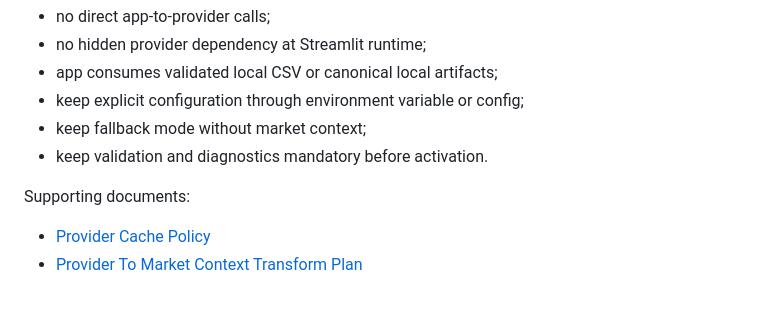
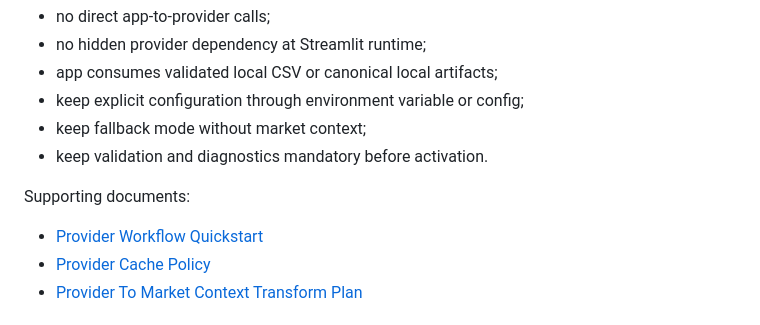
Before and after one commit to albertopernas-dev/football-scout-dashboard, a Markdown page: docs/v0_4_0_provider_evaluation_plan.md, the part around the change. GitHub-like rendering.

```diff
--- a/docs/v0_4_0_provider_evaluation_plan.md
+++ b/docs/v0_4_0_provider_evaluation_plan.md
@@ -108,6 +108,7 @@ Design principles:
 
 Supporting documents:
 
+- [Provider Workflow Quickstart](provider_workflow_quickstart.md)
 - [Provider Cache Policy](provider_cache_policy.md)
 - [Provider To Market Context Transform Plan](provider_to_market_context_transform_plan.md)
 
```
Also changed, not shown: README.md (+4 -0 lines), docs/provider_workflow_quickstart.md (added, +151 -0 lines).
